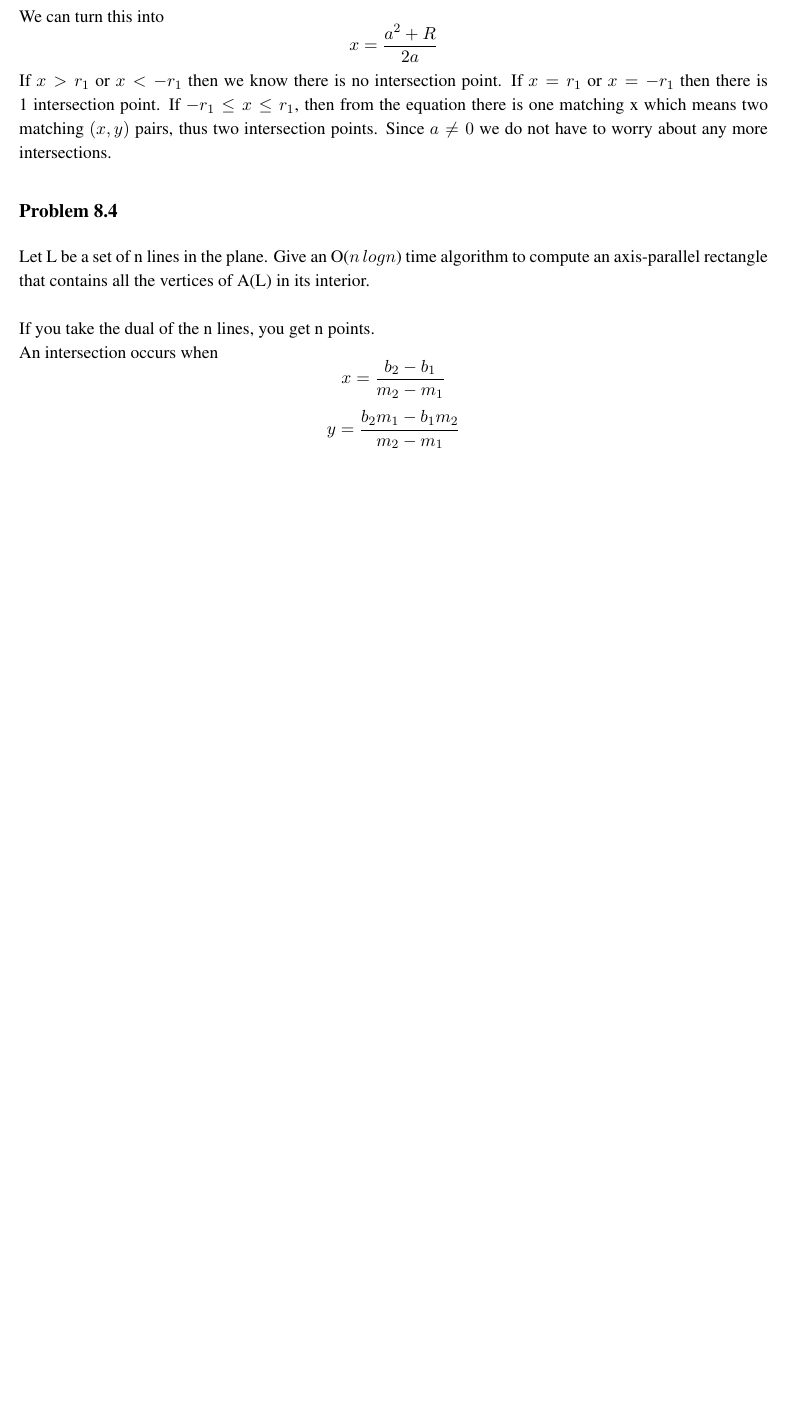
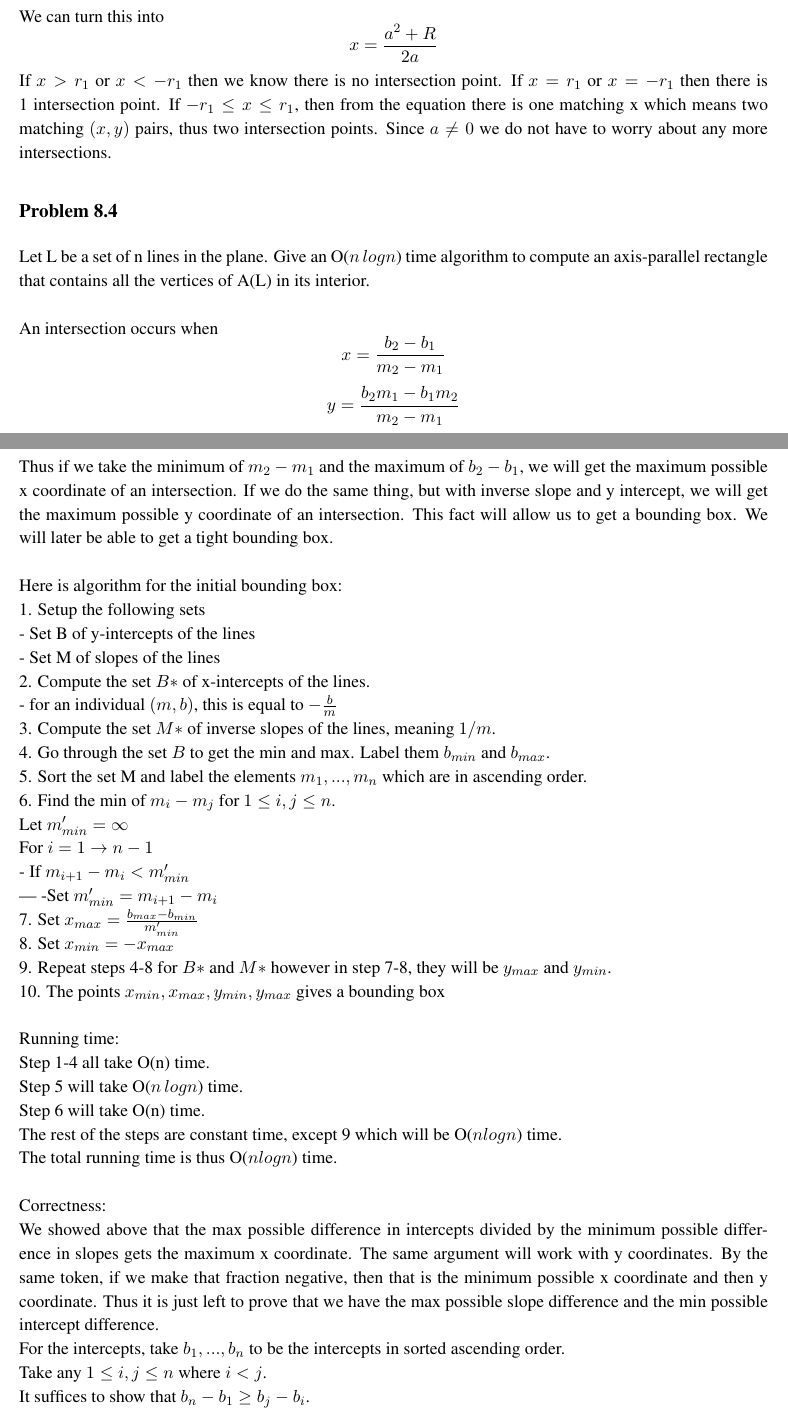
Before and after one commit to zackattacknyu/CS266_HW, a LaTeX problem sheet (Homework2/CS266_hw2.tex): part of page 2 of 3 before the commit and two parts of pages 2 and 3 of 4 after it, the two joined at a grey line, cut so that both start at the same text, the shorter picture padded with empty space. Compiled offline with pdfLaTeX.

Commit message:
progress on hw2

```diff
--- a/Homework2/CS266_hw2.tex
+++ b/Homework2/CS266_hw2.tex
@@ -77,7 +77,6 @@ compute an axis-parallel rectangle that contains all the vertices of A(L)
 in its interior.
 \\
 \\
-If you take the dual of the n lines, you get n points. \\
 An intersection occurs when
 \[
 x = \frac{b_2-b_1}{m_2-m_1}
@@ -85,6 +84,37 @@ x = \frac{b_2-b_1}{m_2-m_1}
 \[
 y = \frac{b_2m_1 - b_1m_2}{m_2-m_1}
 \]
+Thus if we take the minimum of $m_2-m_1$ and the maximum of $b_2-b_1$, we will get the maximum possible x coordinate of an intersection. If we do the same thing, but with inverse slope and y intercept, we will get the maximum possible y coordinate of an intersection. This fact will allow us to get a bounding box. We will later be able to get a tight bounding box.\\
+\\
+Here is algorithm for the initial bounding box:\\
+1. Setup the following sets\\
+		- Set B of y-intercepts of the lines\\
+		- Set M of slopes of the lines\\
+2. Compute the set $B*$ of x-intercepts of the lines. \\
+			- for an individual $(m,b)$, this is equal to $-\frac{b}{m}$\\
+3. Compute the set $M*$ of inverse slopes of the lines, meaning $1/m$. \\
+4. Go through the set $B$ to get the min and max. Label them $b_{min}$ and $b_{max}$.\\
+5. Sort the set M and label the elements $m_1,...,m_n$ which are in ascending order. \\
+6. Find the min of $m_i - m_j$ for $1 \leq i,j \leq n$. \\
+		Let $m'_{min} = \infty$\\
+		For $i = 1\rightarrow n-1$\\
+		- If $m_{i+1} - m_i < m'_{min}$ \\
+		---    -Set $m'_{min} = m_{i+1}-m_i$\\
+7. Set $x_{max} = \frac{b_{max}-b_{min}}{m'_{min}}$\\
+8. Set $x_{min} = -x_{max}$\\
+9. Repeat steps 4-8 for $B*$ and $M*$ however in step 7-8, they will be $y_{max}$ and $y_{min}$. \\
+10. The points $x_{min},x_{max},y_{min},y_{max}$ gives a bounding box\\
+\\
+Running time:\\
+Step 1-4 all take O(n) time.\\
+Step 5 will take O($n \, log n$) time. \\
+Step 6 will take O(n) time. \\
+The rest of the steps are constant time, except 9 which will be O($n log n$) time. \\
+The total running time is thus O($n log n$) time. \\
+\\
+Correctness:\\
+We showed above that the max possible difference in intercepts divided by the minimum possible difference in slopes gets the maximum x coordinate. The same argument will work with y coordinates. By the same token, if we make that fraction negative, then that is the minimum possible x coordinate and then y coordinate. Thus it is just left to prove that we have the max possible slope difference and the min possible intercept difference. \\
+For the intercepts, take $b_1,...,b_n$ to be the intercepts in sorted ascending order. \\Take any $1 \leq i,j \leq n$ where $i < j$. \\It suffices to show that $b_n - b_1 \geq b_j - b_i$. \\
 
 
 \subsection*{Problem 8.14}
```
Also changed, not shown: Homework2/CS266_hw2.pdf.
